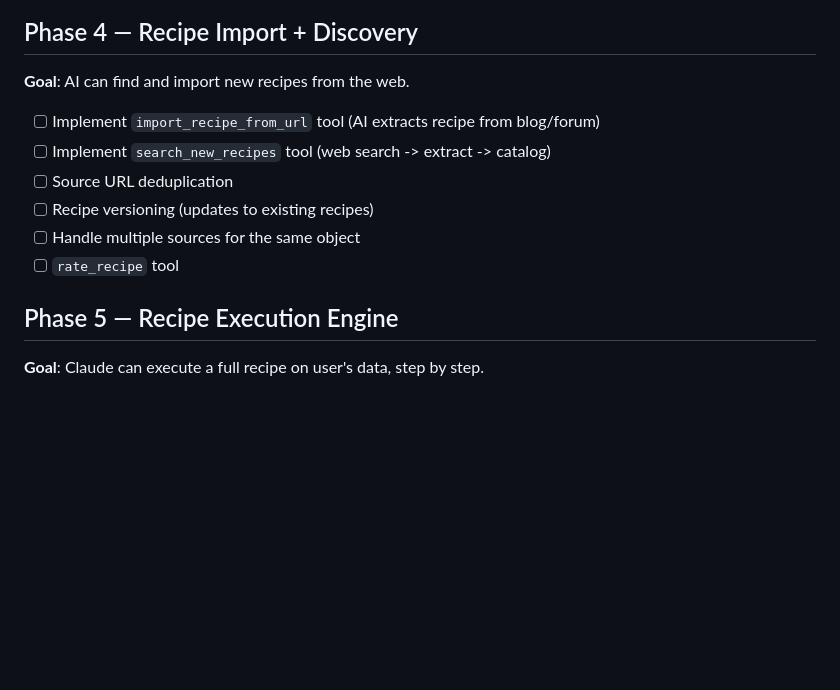
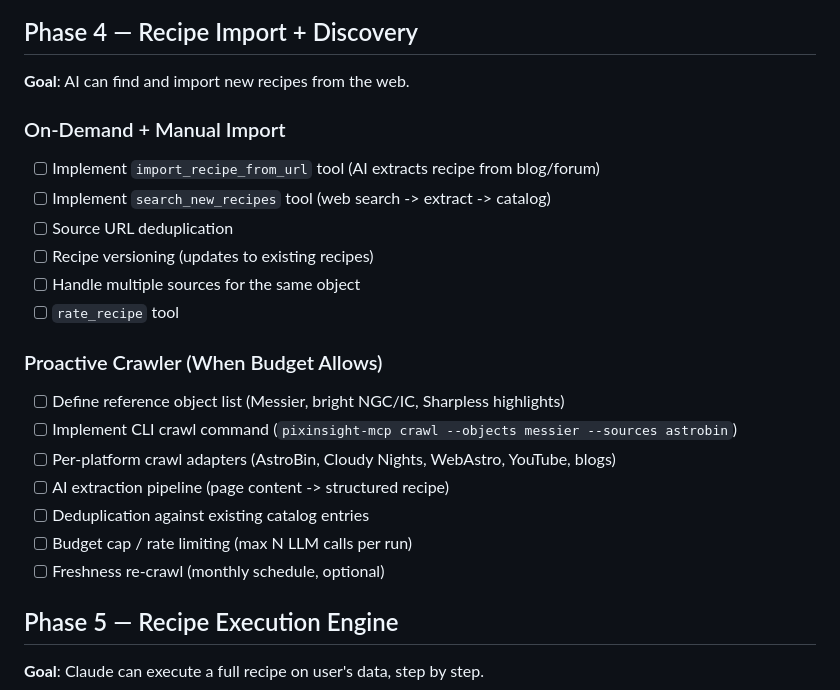
Before and after one commit to aescaffre/pixinsight-mcp, a Markdown page: docs/roadmap.md, the part around the change. GitHub-like rendering; blank space fills up the shorter version.

```diff
--- a/docs/roadmap.md
+++ b/docs/roadmap.md
@@ -62,12 +62,22 @@
 ## Phase 4 — Recipe Import + Discovery
 **Goal**: AI can find and import new recipes from the web.
 
+### On-Demand + Manual Import
 - [ ] Implement `import_recipe_from_url` tool (AI extracts recipe from blog/forum)
 - [ ] Implement `search_new_recipes` tool (web search -> extract -> catalog)
 - [ ] Source URL deduplication
 - [ ] Recipe versioning (updates to existing recipes)
 - [ ] Handle multiple sources for the same object
 - [ ] `rate_recipe` tool
+
+### Proactive Crawler (When Budget Allows)
+- [ ] Define reference object list (Messier, bright NGC/IC, Sharpless highlights)
+- [ ] Implement CLI crawl command (`pixinsight-mcp crawl --objects messier --sources astrobin`)
+- [ ] Per-platform crawl adapters (AstroBin, Cloudy Nights, WebAstro, YouTube, blogs)
+- [ ] AI extraction pipeline (page content -> structured recipe)
+- [ ] Deduplication against existing catalog entries
+- [ ] Budget cap / rate limiting (max N LLM calls per run)
+- [ ] Freshness re-crawl (monthly schedule, optional)
 
 ## Phase 5 — Recipe Execution Engine
 **Goal**: Claude can execute a full recipe on user's data, step by step.
```
Also changed, not shown: docs/recipes-catalog.md (+66 -5 lines).
